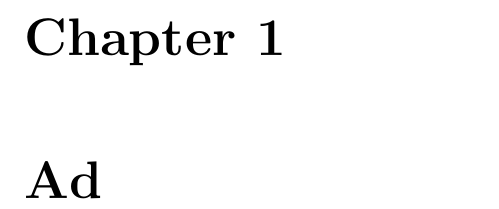
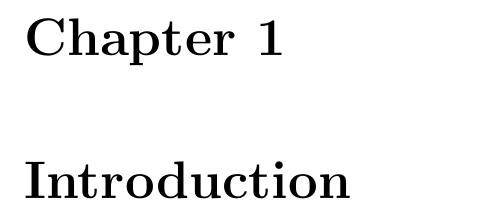
Before and after one commit to UOL-Y2P-WearableSensor/Final-Report, a LaTeX thesis (src/main.tex, which reads src/introduction.tex): part of page 8 of 12, cut so that both start at the same text. Compiled offline with pdfLaTeX.

Commit message:
refactor: update introduction.tex

```diff
--- a/src/introduction.tex
+++ b/src/introduction.tex
@@ -1 +1 @@
-\chapter{Ad}
+\chapter{Introduction}
```
